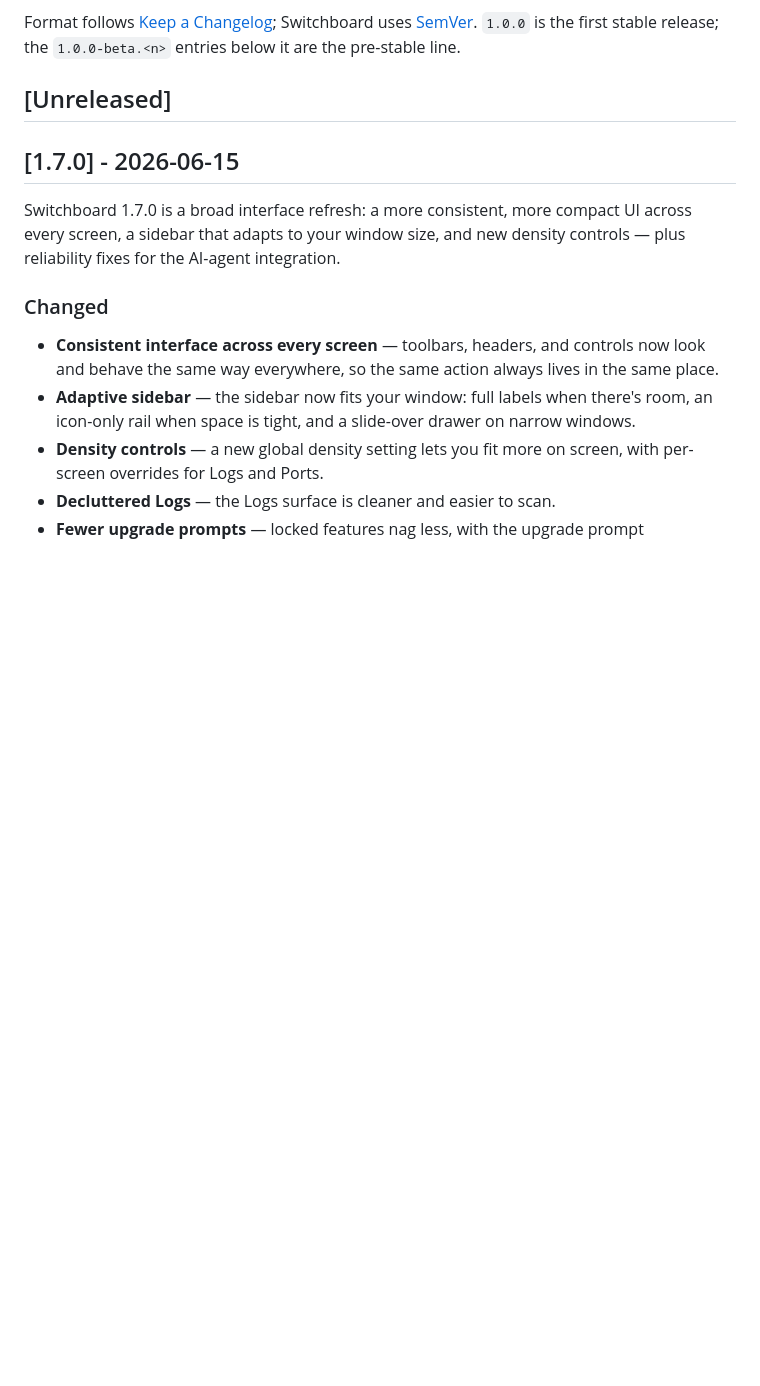
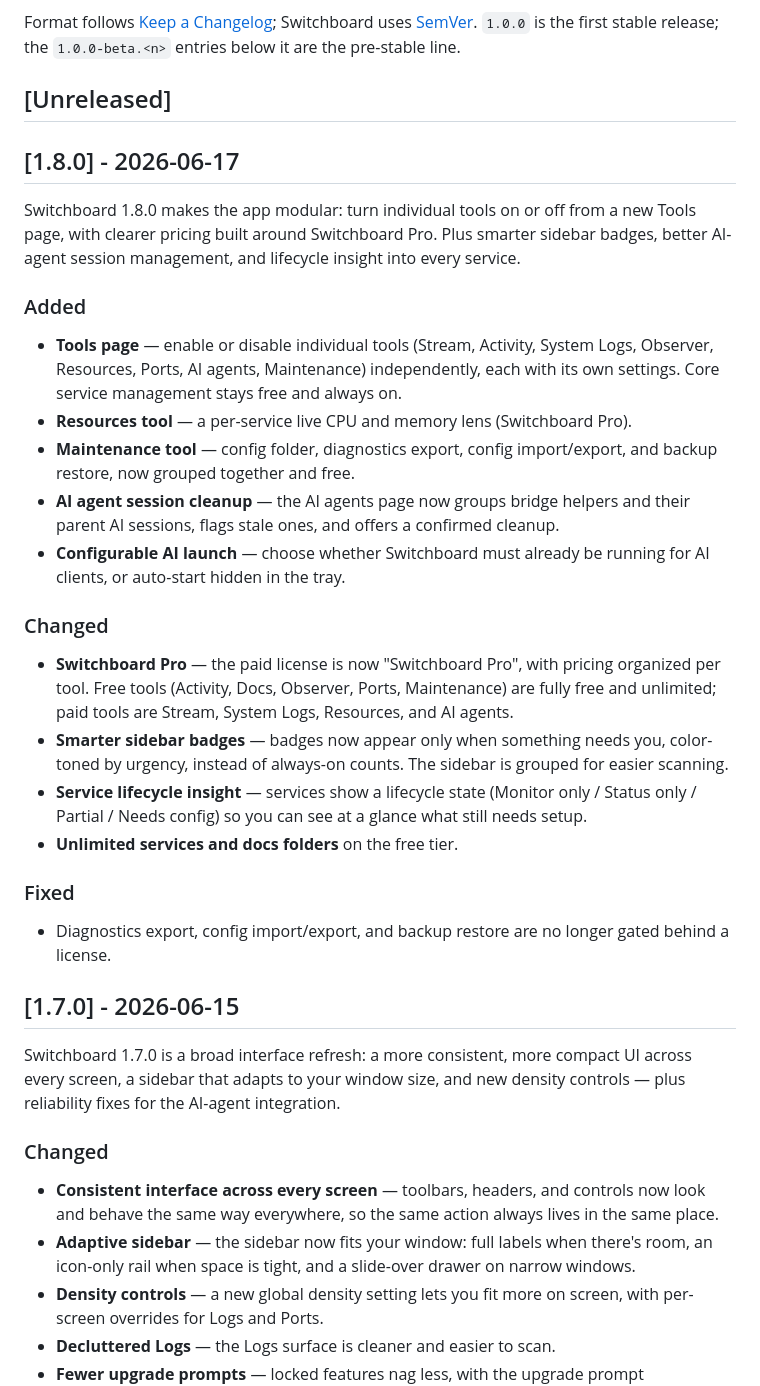
Before and after one commit to azzuwayed/switchboard-website, a Markdown page: CHANGELOG.md, the part around the change. Rendered like a GitHub page; blank space fills up the shorter version.

Commit message:
docs: public changelog for 1.8.0

```diff
--- a/CHANGELOG.md
+++ b/CHANGELOG.md
@@ -9,6 +9,29 @@ Switchboard uses [SemVer](https://semver.org/). `1.0.0` is the first stable
 release; the `1.0.0-beta.<n>` entries below it are the pre-stable line.
 
 ## [Unreleased]
+
+## [1.8.0] - 2026-06-17
+
+Switchboard 1.8.0 makes the app modular: turn individual tools on or off from a new Tools page, with clearer pricing built around Switchboard Pro. Plus smarter sidebar badges, better AI-agent session management, and lifecycle insight into every service.
+
+### Added
+
+- **Tools page** — enable or disable individual tools (Stream, Activity, System Logs, Observer, Resources, Ports, AI agents, Maintenance) independently, each with its own settings. Core service management stays free and always on.
+- **Resources tool** — a per-service live CPU and memory lens (Switchboard Pro).
+- **Maintenance tool** — config folder, diagnostics export, config import/export, and backup restore, now grouped together and free.
+- **AI agent session cleanup** — the AI agents page now groups bridge helpers and their parent AI sessions, flags stale ones, and offers a confirmed cleanup.
+- **Configurable AI launch** — choose whether Switchboard must already be running for AI clients, or auto-start hidden in the tray.
+
+### Changed
+
+- **Switchboard Pro** — the paid license is now "Switchboard Pro", with pricing organized per tool. Free tools (Activity, Docs, Observer, Ports, Maintenance) are fully free and unlimited; paid tools are Stream, System Logs, Resources, and AI agents.
+- **Smarter sidebar badges** — badges now appear only when something needs you, color-toned by urgency, instead of always-on counts. The sidebar is grouped for easier scanning.
+- **Service lifecycle insight** — services show a lifecycle state (Monitor only / Status only / Partial / Needs config) so you can see at a glance what still needs setup.
+- **Unlimited services and docs folders** on the free tier.
+
+### Fixed
+
+- Diagnostics export, config import/export, and backup restore are no longer gated behind a license.
 
 ## [1.7.0] - 2026-06-15
 
```
